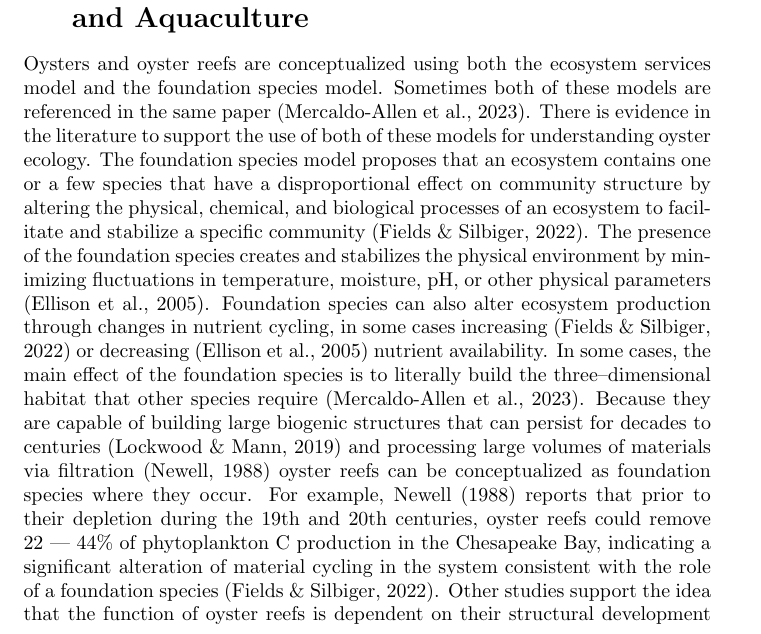
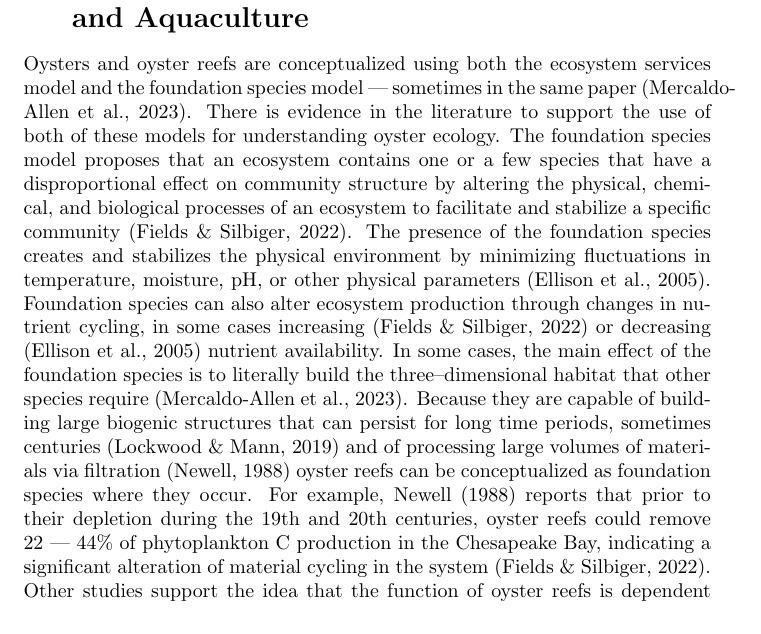
Before and after one commit to KennyPeanuts/oyster_restoration, a LaTeX document (lit_review/journal/oyster_reef_journal.tex): part of page 1 of 3, cut so that both start at the same text. Compiled offline with pdfLaTeX.

Commit message:
journaled for oyster lit review

```diff
--- a/lit_review/journal/oyster_reef_journal.tex
+++ b/lit_review/journal/oyster_reef_journal.tex
@@ -29,7 +29,8 @@
 
 \section{Application of Models to Oyster Restoration and Aquaculture}
 
-Oysters and oyster reefs are conceptualized using both the ecosystem services model and the foundation species model. Sometimes both of these models are referenced in the same paper \cite{mercaldo-allen_oyster_2023}. There is evidence in the literature to support the use of both of these models for understanding oyster ecology. The foundation species model proposes that an ecosystem contains one or a few species that have a disproportional effect on community structure by altering the physical, chemical, and biological processes of an ecosystem to facilitate and stabilize a specific community \cite{fields_foundation_2022}. The presence of the foundation species creates and stabilizes the physical environment by minimizing fluctuations in temperature, moisture, pH, or other physical parameters \cite{ellison_loss_2005}. Foundation species can also alter ecosystem production through changes in nutrient cycling, in some cases increasing \cite{fields_foundation_2022} or decreasing \cite{ellison_loss_2005} nutrient availability. In some cases, the main effect of the foundation species is to literally build the three--dimensional habitat that other species require \cite{mercaldo-allen_oyster_2023}. Because they are capable of building large biogenic structures that can persist for decades to centuries \cite{lockwood_conservation_2019} and processing large volumes of materials via filtration \cite{newell_ecological_1988} oyster reefs can be conceptualized as foundation species where they occur. For example, \citeA{newell_ecological_1988} reports that prior to their depletion during the 19th and 20th centuries, oyster reefs could remove 22 --- 44\% of phytoplankton C production in the Chesapeake Bay, indicating a significant alteration of material cycling in the system consistent with the role of a foundation species \cite{fields_foundation_2022}. Other studies support the idea that the function of oyster reefs is dependent on their structural development indicating that it is the creation of a particular habitat and its associated conditions that drives the effect. \citeA{searles_oyster_2022} found that macroinvertebrate communities recovered on the interior of restored reefs but not their margins, suggesting that a certain oyster density or reef structure was required to facilitate the colonization of the macroinvertebrates.
+Oysters and oyster reefs are conceptualized using both the ecosystem services model and the foundation species model --- sometimes in the same paper \cite{mercaldo-allen_oyster_2023}. There is evidence in the literature to support the use of both of these models for understanding oyster ecology. The foundation species model proposes that an ecosystem contains one or a few species that have a disproportional effect on community structure by altering the physical, chemical, and biological processes of an ecosystem to facilitate and stabilize a specific community \cite{fields_foundation_2022}. The presence of the foundation species creates and stabilizes the physical environment by minimizing fluctuations in temperature, moisture, pH, or other physical parameters \cite{ellison_loss_2005}. Foundation species can also alter ecosystem production through changes in nutrient cycling, in some cases increasing \cite{fields_foundation_2022} or decreasing \cite{ellison_loss_2005} nutrient availability. In some cases, the main effect of the foundation species is to literally build the three--dimensional habitat that other species require \cite{mercaldo-allen_oyster_2023}. Because they are capable of building large biogenic structures that can persist for long time periods, sometimes centuries \cite{lockwood_conservation_2019} and of processing large volumes of materials via filtration \cite{newell_ecological_1988} oyster reefs can be conceptualized as foundation species where they occur. For example, \citeA{newell_ecological_1988} reports that prior to their depletion during the 19th and 20th centuries, oyster reefs could remove 22 --- 44\% of phytoplankton C production in the Chesapeake Bay, indicating a significant alteration of material cycling in the system \cite{fields_foundation_2022}. Other studies support the idea that the function of oyster reefs is dependent on their structural development indicating that it is the creation of a particular habitat and its associated conditions that drives the effect. \citeA{searles_oyster_2022} found that macroinvertebrate communities recovered on the interior of restored reefs but not their margins, suggesting that a certain oyster density or reef structure was required to facilitate the colonization of the macroinvertebrates. The alteration of the physical environment is a key factor in the way that oyster reefs create the specific ecological communities associated with them \cite{lenihan_physical_1999, searles_oyster_2022}. Because the effects of the reef on the structure and function of the reef community are the result of emergent effects that result from the ``physical--biological coupling'' if the reef and the estuarine environment, the deconstruction of the reef by harvesting practices that destroy the three--dimensional characteristics of the reef, as well as remove individuals will result in the deminishment or elimination of the facultative properties of the reef \cite{lenihan_physical_1999}. In this way the reef as a foundation species is defined by the emergent properties that arise from the integrated function of the oysters and the other organisms that are facilitated by the effects that the oysters have on the physical--biological coupling of the system \cite{lenihan_physical_1999, ellison_loss_2005, angelini_interactions_2011}.
+
 
 
 \section{Impact of Models on Understanding Oyster Management}
```
